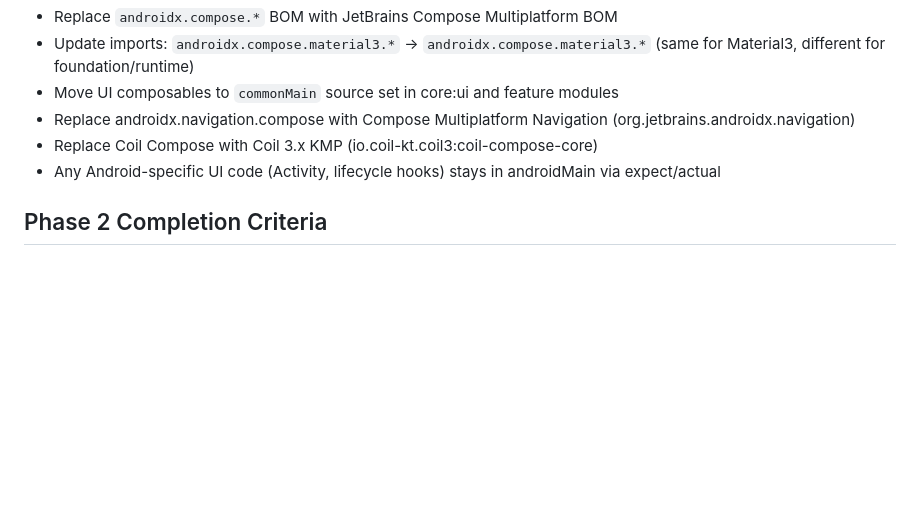
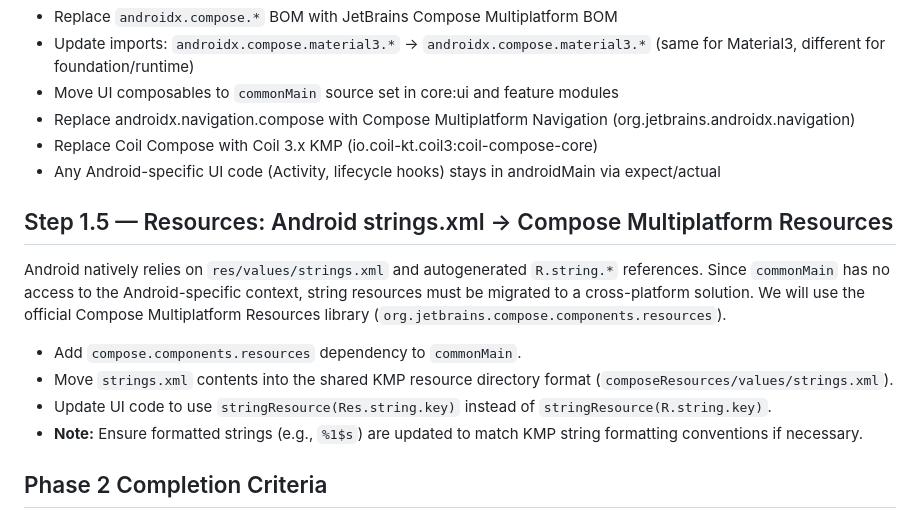
Before and after one commit to fz172/squawkit, a Markdown page: docs/kmp_migration.md, the part around the change. Rendered like a GitHub page; blank space fills up the shorter version.

Commit message:
feat(docs): Add migration guide for Android string resources to Compose Multiplatform Resources.

```diff
--- a/docs/kmp_migration.md
+++ b/docs/kmp_migration.md
@@ -121,6 +121,15 @@ API surface is nearly identical — most composables just change their import pa
 - Replace Coil Compose with Coil 3.x KMP (io.coil-kt.coil3:coil-compose-core)
 - Any Android-specific UI code (Activity, lifecycle hooks) stays in androidMain via expect/actual
 
+## Step 1.5 — Resources: Android strings.xml → Compose Multiplatform Resources
+
+Android natively relies on `res/values/strings.xml` and autogenerated `R.string.*` references. Since `commonMain` has no access to the Android-specific context, string resources must be migrated to a cross-platform solution. We will use the official Compose Multiplatform Resources library (`org.jetbrains.compose.components.resources`).
+
+- Add `compose.components.resources` dependency to `commonMain`.
+- Move `strings.xml` contents into the shared KMP resource directory format (`composeResources/values/strings.xml`).
+- Update UI code to use `stringResource(Res.string.key)` instead of `stringResource(R.string.key)`.
+- **Note:** Ensure formatted strings (e.g., `%1$s`) are updated to match KMP string formatting conventions if necessary.
+
 ## Phase 2 Completion Criteria
 
 - Web build produces deployable Wasm bundle
```
